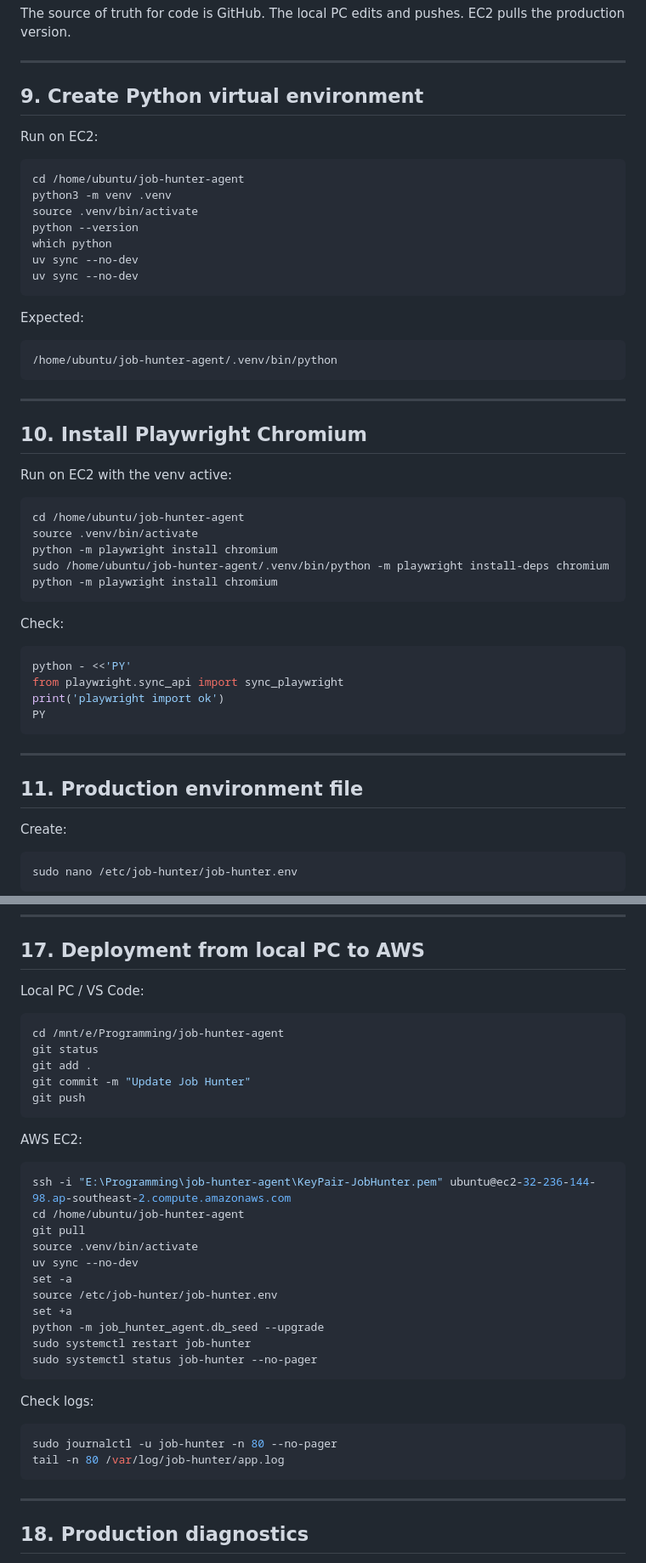
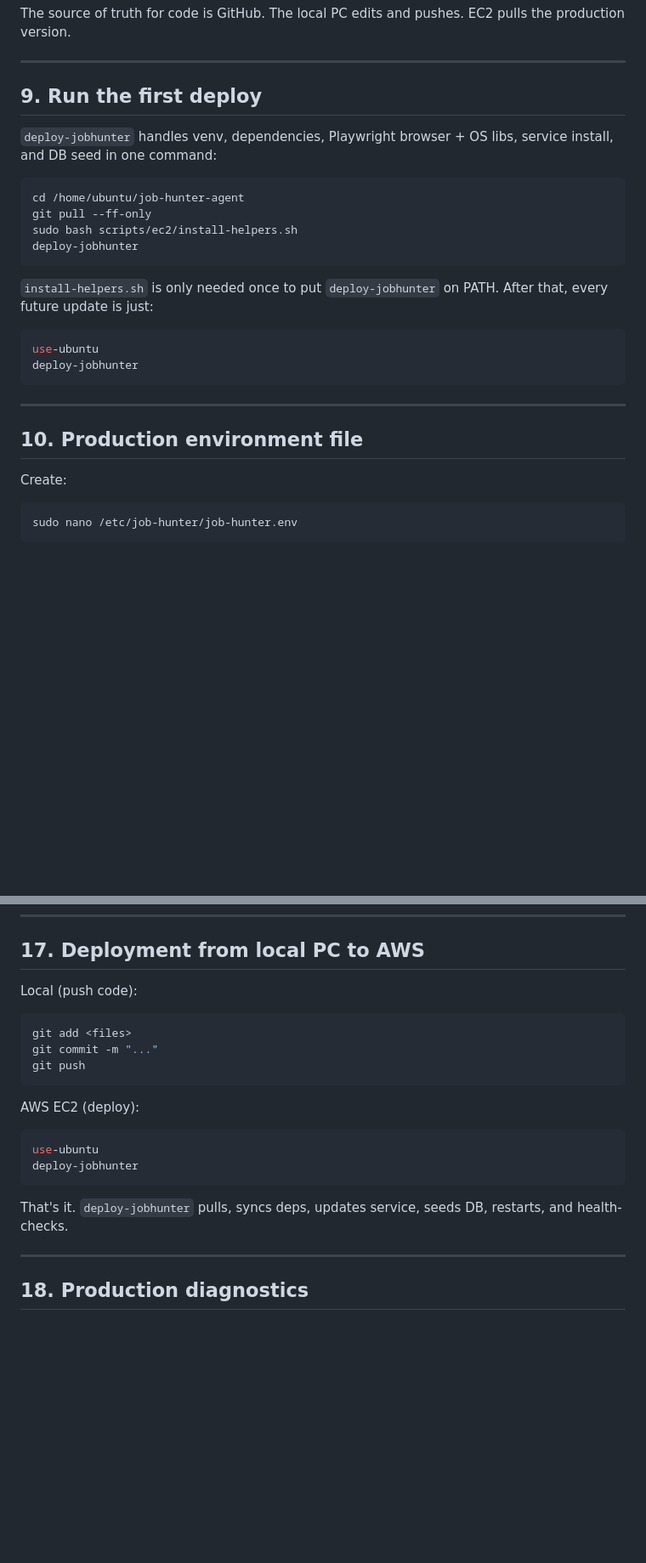
Before and after one commit to robvoto/job-hunter-agent, a Markdown page: docs/aws-ec2-setup.md, 2 parts joined by grey strips. Shown at 85% size. Rendered like a GitHub page; blank space fills up the shorter version.

````diff
--- a/docs/aws-ec2-setup.md
+++ b/docs/aws-ec2-setup.md
@@ -405,52 +403,27 @@ The source of truth for code is GitHub. The local PC edits and pushes. EC2 pulls
 
 ---
 
-## 9. Create Python virtual environment
+## 9. Run the first deploy
 
-Run on EC2:
+`deploy-jobhunter` handles venv, dependencies, Playwright browser + OS libs, service install, and DB seed in one command:
 
 ```bash
 cd /home/ubuntu/job-hunter-agent
-python3 -m venv .venv
-source .venv/bin/activate
-python --version
-which python
-uv sync --no-dev
-uv sync --no-dev
+git pull --ff-only
+sudo bash scripts/ec2/install-helpers.sh
+deploy-jobhunter
 ```
 
-Expected:
+`install-helpers.sh` is only needed once to put `deploy-jobhunter` on PATH. After that, every future update is just:
 
-```text
-/home/ubuntu/job-hunter-agent/.venv/bin/python
+```bash
+use-ubuntu
+deploy-jobhunter
 ```
 
 ---
 
-## 10. Install Playwright Chromium
-
-Run on EC2 with the venv active:
-
-```bash
-cd /home/ubuntu/job-hunter-agent
-source .venv/bin/activate
-python -m playwright install chromium
-sudo /home/ubuntu/job-hunter-agent/.venv/bin/python -m playwright install-deps chromium
-python -m playwright install chromium
-```
-
-Check:
-
-```bash
-python - <<'PY'
-from playwright.sync_api import sync_playwright
-print('playwright import ok')
-PY
-```
-
----
-
-## 11. Production environment file
+## 10. Production environment file
 
 Create:
 
@@ -746,38 +651,22 @@ sudo systemctl restart job-hunter
 
 ## 17. Deployment from local PC to AWS
 
-Local PC / VS Code:
+Local (push code):
 
 ```bash
-cd /mnt/e/Programming/job-hunter-agent
-git status
-git add .
-git commit -m "Update Job Hunter"
+git add <files>
+git commit -m "..."
 git push
 ```
 
-AWS EC2:
+AWS EC2 (deploy):
 
 ```bash
-ssh -i "E:\Programming\job-hunter-agent\KeyPair-JobHunter.pem" ubuntu@ec2-32-236-144-98.ap-southeast-2.compute.amazonaws.com
-cd /home/ubuntu/job-hunter-agent
-git pull
-source .venv/bin/activate
-uv sync --no-dev
-set -a
-source /etc/job-hunter/job-hunter.env
-set +a
-python -m job_hunter_agent.db_seed --upgrade
-sudo systemctl restart job-hunter
-sudo systemctl status job-hunter --no-pager
+use-ubuntu
+deploy-jobhunter
 ```
 
-Check logs:
-
-```bash
-sudo journalctl -u job-hunter -n 80 --no-pager
-tail -n 80 /var/log/job-hunter/app.log
-```
+That's it. `deploy-jobhunter` pulls, syncs deps, updates service, seeds DB, restarts, and health-checks.
 
 ---
 
````
Also changed, not shown: other parts of docs/aws-ec2-setup.md (+32 -102 lines).
